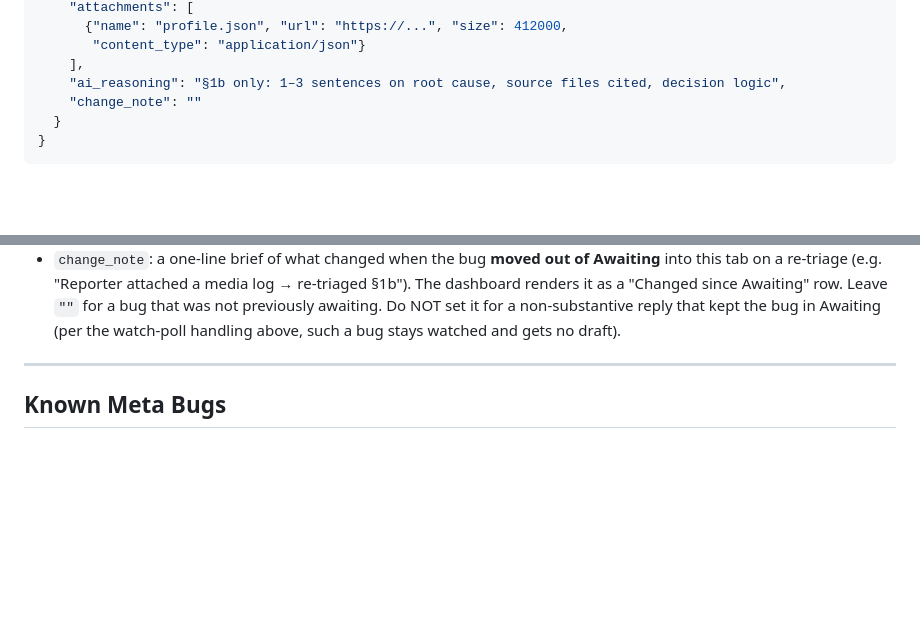
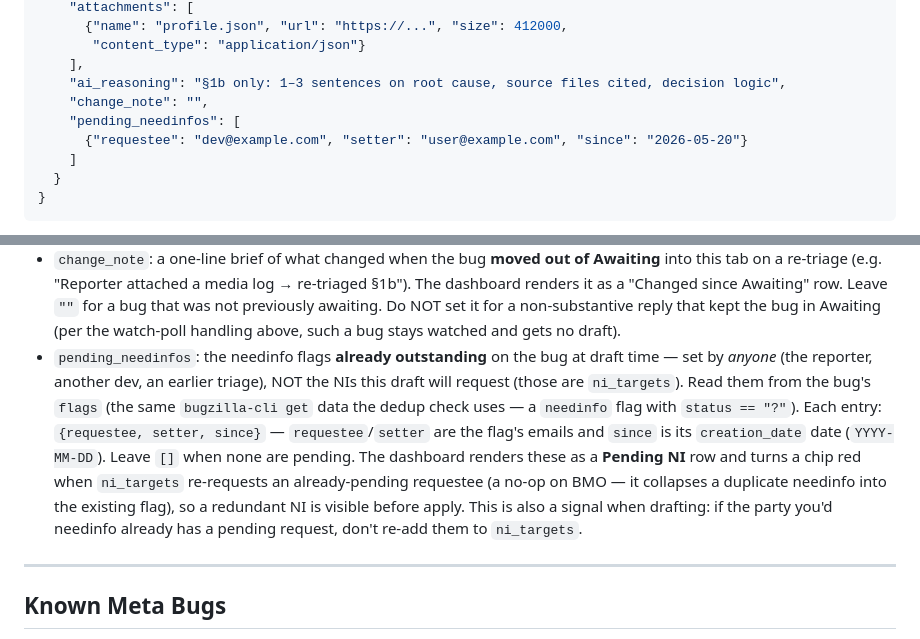
Before and after one commit to alastor0325/fx-bug-toolkit, a Markdown page: skills/triage/SKILL.md, 2 parts joined by grey strips. Drawn GitHub-style; blank space fills up the shorter version.

````diff
--- a/skills/triage/SKILL.md
+++ b/skills/triage/SKILL.md
@@ -1276,7 +1276,10 @@ passed to another team (e.g. a Graphics developer is now driving it via NI).
        "content_type": "application/json"}
     ],
     "ai_reasoning": "§1b only: 1–3 sentences on root cause, source files cited, decision logic",
-    "change_note": ""
+    "change_note": "",
+    "pending_needinfos": [
+      {"requestee": "dev@example.com", "setter": "user@example.com", "since": "2026-05-20"}
+    ]
   }
 }
 ```
@@ -1305,6 +1308,7 @@ Steps 2 / 2b / 2c:
 - `attachments`: profiler captures, log files, screenshots, etc. Each: `{name, url, size?, content_type?}`. Populate `content_type` from the attachment's Bugzilla MIME type (e.g. `image/png`, `video/mp4`, `application/json`) — the dashboard uses it to detect images/videos *exactly*, so a screenshot or recording attached with a descriptive, extension-less name still previews in the in-page lightbox. Falls back to the filename extension when `content_type` is absent.
 - `ai_reasoning` (§1b only): the source files cited, the S/P justification, the proposed fix area. 1–3 sentences.
 - `change_note`: a one-line brief of what changed when the bug **moved out of Awaiting** into this tab on a re-triage (e.g. "Reporter attached a media log → re-triaged §1b"). The dashboard renders it as a "Changed since Awaiting" row. Leave `""` for a bug that was not previously awaiting. Do NOT set it for a non-substantive reply that kept the bug in Awaiting (per the watch-poll handling above, such a bug stays watched and gets no draft).
+- `pending_needinfos`: the needinfo flags **already outstanding** on the bug at draft time — set by *anyone* (the reporter, another dev, an earlier triage), NOT the NIs this draft will request (those are `ni_targets`). Read them from the bug's `flags` (the same `bugzilla-cli get` data the dedup check uses — a `needinfo` flag with `status == "?"`). Each entry: `{requestee, setter, since}` — `requestee`/`setter` are the flag's emails and `since` is its `creation_date` date (`YYYY-MM-DD`). Leave `[]` when none are pending. The dashboard renders these as a **Pending NI** row and turns a chip red when `ni_targets` re-requests an already-pending requestee (a no-op on BMO — it collapses a duplicate needinfo into the existing flag), so a redundant NI is visible before apply. This is also a signal when drafting: if the party you'd needinfo already has a pending request, don't re-add them to `ni_targets`.
 
 ---
 
````
Also changed, not shown: docs/TODO.md (+13 -0 lines).
